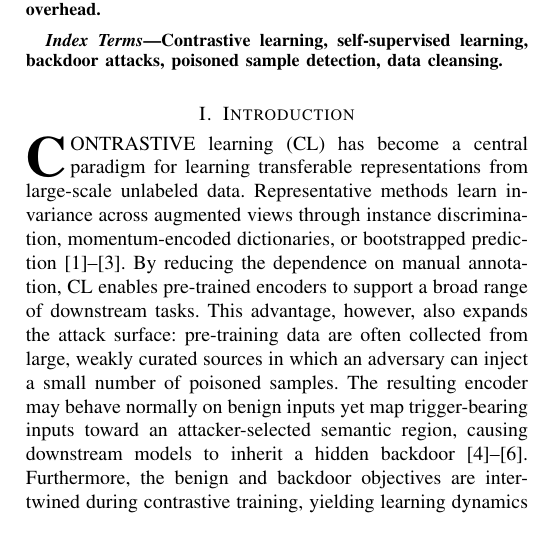
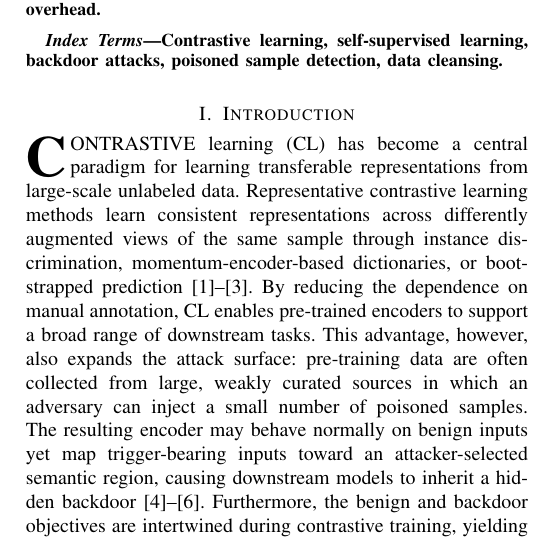
Before and after one commit to 1607782913/overleaf-sync-test, a LaTeX paper (main.tex): part of one column of page 1 of 6, cut so that both start at the same text. Compiled offline with pdfLaTeX; a missing font is replaced by an installed copy or a similar font; a LaTeX package or settings file that is missing is left out.

Commit message:
Refine contrastive-learning paradigm sentence in Introduction
Replace the generic invariance wording with consistent representations across augmented views and describe MoCo as a momentum-encoder-based dictionary mechanism; retain the existing SimCLR, MoCo, and BYOL citations.

```diff
--- a/main.tex
+++ b/main.tex
@@ -36,7 +36,7 @@ Contrastive learning, self-supervised learning, backdoor attacks, poisoned sampl
 \end{IEEEkeywords}
 
 \section{Introduction}\label{sec:introduction}
-\IEEEPARstart{C}{ontrastive} learning (CL) has become a central paradigm for learning transferable representations from large-scale unlabeled data. Representative methods learn invariance across augmented views through instance discrimination, momentum-encoded dictionaries, or bootstrapped prediction~\cite{Chen2020SimCLR,He2020MoCo,Grill2020BYOL}. By reducing the dependence on manual annotation, CL enables pre-trained encoders to support a broad range of downstream tasks. This advantage, however, also expands the attack surface: pre-training data are often collected from large, weakly curated sources in which an adversary can inject a small number of poisoned samples. The resulting encoder may behave normally on benign inputs yet map trigger-bearing inputs toward an attacker-selected semantic region, causing downstream models to inherit a hidden backdoor~\cite{Carlini2022Poisoning,Saha2022SSLBackdoor,Liu2022PoisonedEncoder}. Furthermore, the benign and backdoor objectives are intertwined during contrastive training, yielding learning dynamics and feature distributions that differ from those of supervised backdoor attacks; consequently, defenses transferred directly from supervised learning can be ineffective~\cite{Li2023CTRL,Li2024Difficulty}.
+\IEEEPARstart{C}{ontrastive} learning (CL) has become a central paradigm for learning transferable representations from large-scale unlabeled data. Representative contrastive learning methods learn consistent representations across differently augmented views of the same sample through instance discrimination, momentum-encoder-based dictionaries, or bootstrapped prediction~\cite{Chen2020SimCLR,He2020MoCo,Grill2020BYOL}. By reducing the dependence on manual annotation, CL enables pre-trained encoders to support a broad range of downstream tasks. This advantage, however, also expands the attack surface: pre-training data are often collected from large, weakly curated sources in which an adversary can inject a small number of poisoned samples. The resulting encoder may behave normally on benign inputs yet map trigger-bearing inputs toward an attacker-selected semantic region, causing downstream models to inherit a hidden backdoor~\cite{Carlini2022Poisoning,Saha2022SSLBackdoor,Liu2022PoisonedEncoder}. Furthermore, the benign and backdoor objectives are intertwined during contrastive training, yielding learning dynamics and feature distributions that differ from those of supervised backdoor attacks; consequently, defenses transferred directly from supervised learning can be ineffective~\cite{Li2023CTRL,Li2024Difficulty}.
 
 This work considers a preventive defense at the data level: identifying and removing backdoored samples from an unlabeled pre-training corpus before a final encoder is trained from scratch. This objective differs from detecting or repairing a released encoder, as pursued by DECREE and SSL-Cleanse~\cite{Feng2023DECREE,Zheng2024SSLCleanse}. Existing data-oriented defenses reveal several useful directions. PatchSearch exploits the localized influence of patch triggers and trains a poison classifier from highly suspicious regions~\cite{Tejankar2023PatchSearch}. Confusion Training and ASSET actively enlarge behavioral differences between benign and poisoned samples through additional training or optimization~\cite{Qi2023Proactive,Pan2023ASSET}. AUTO bootstraps relatively benign and relatively poisonous subsets from the contaminated corpus and iteratively refines their supervisory signals~\cite{Chen2025AUTO}. These studies demonstrate the feasibility of sample cleansing, but also expose a tension among trigger generality, feature separability, optimization cost, and the assumptions placed on trusted data.
 
```
